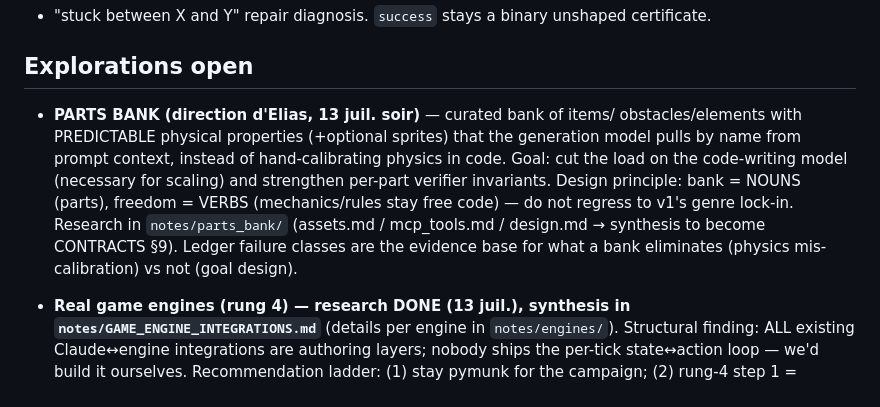
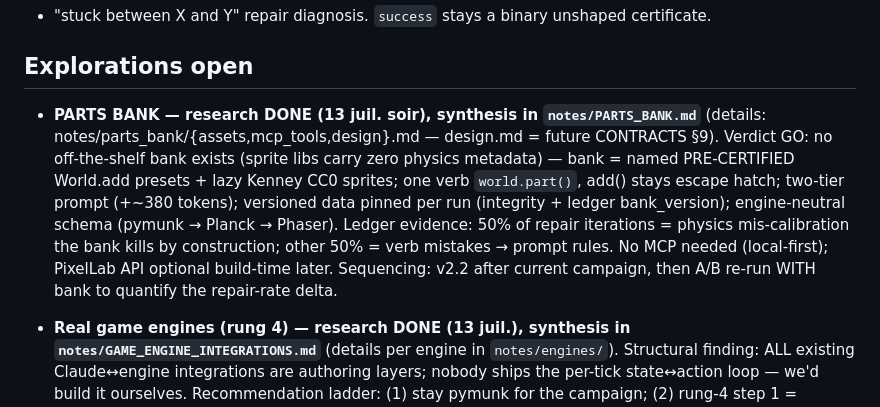
Before and after one commit to Eliasepfl/gi-harness, a Markdown page: OBJECTIVES.md, the part around the change. GitHub-like rendering.

Commit message:
Objectives: mark parts-bank research done

```diff
--- a/OBJECTIVES.md
+++ b/OBJECTIVES.md
@@ -69,16 +69,17 @@ certificate.
 
 ## Explorations open
 
-- **PARTS BANK (direction d'Elias, 13 juil. soir)** — curated bank of items/
-  obstacles/elements with PREDICTABLE physical properties (+optional sprites)
-  that the generation model pulls by name from prompt context, instead of
-  hand-calibrating physics in code. Goal: cut the load on the code-writing
-  model (necessary for scaling) and strengthen per-part verifier invariants.
-  Design principle: bank = NOUNS (parts), freedom = VERBS (mechanics/rules
-  stay free code) — do not regress to v1's genre lock-in. Research in
-  `notes/parts_bank/` (assets.md / mcp_tools.md / design.md → synthesis to
-  become CONTRACTS §9). Ledger failure classes are the evidence base for what
-  a bank eliminates (physics mis-calibration) vs not (goal design).
+- **PARTS BANK — research DONE (13 juil. soir), synthesis in `notes/PARTS_BANK.md`**
+  (details: notes/parts_bank/{assets,mcp_tools,design}.md — design.md = future
+  CONTRACTS §9). Verdict GO: no off-the-shelf bank exists (sprite libs carry zero
+  physics metadata) — bank = named PRE-CERTIFIED World.add presets + lazy Kenney
+  CC0 sprites; one verb `world.part()`, add() stays escape hatch; two-tier prompt
+  (+~380 tokens); versioned data pinned per run (integrity + ledger bank_version);
+  engine-neutral schema (pymunk → Planck → Phaser). Ledger evidence: 50% of repair
+  iterations = physics mis-calibration the bank kills by construction; other 50%
+  = verb mistakes → prompt rules. No MCP needed (local-first); PixelLab API
+  optional build-time later. Sequencing: v2.2 after current campaign, then A/B
+  re-run WITH bank to quantify the repair-rate delta.
 
 - **Real game engines (rung 4) — research DONE (13 juil.), synthesis in
   `notes/GAME_ENGINE_INTEGRATIONS.md`** (details per engine in `notes/engines/`).
```
